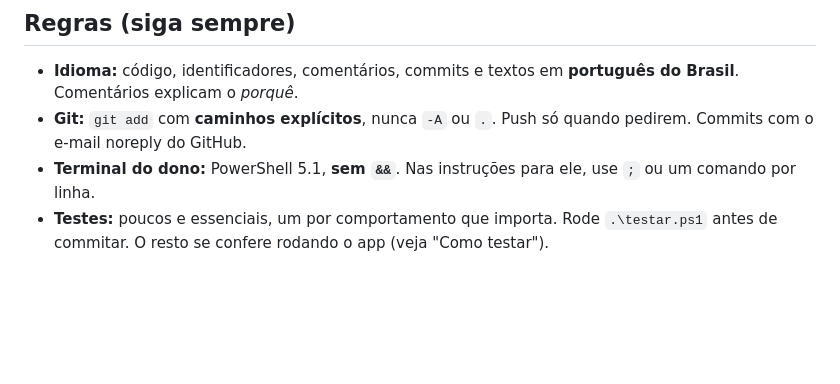
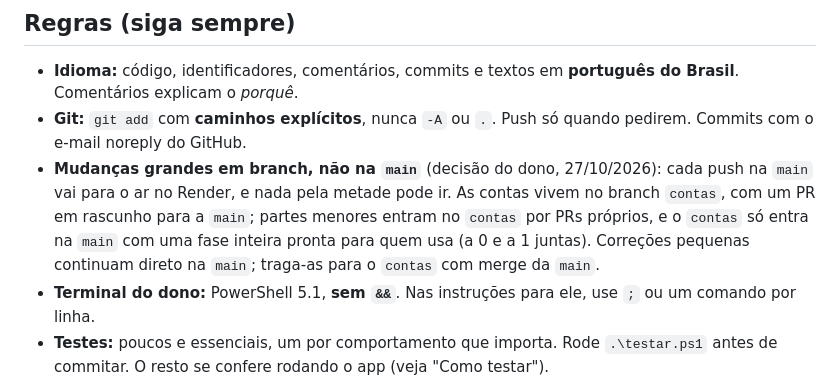
Before and after one commit to kayokalinauskas/ozamigos, a Markdown page: AGENTS.md, the part around the change. Drawn GitHub-style; blank space fills up the shorter version.

```diff
--- a/AGENTS.md
+++ b/AGENTS.md
@@ -21,6 +21,7 @@ O deploy é uma imagem Docker (`Dockerfile`: Node monta `web/`, o JDK compila, o
 
 - **Idioma:** código, identificadores, comentários, commits e textos em **português do Brasil**. Comentários explicam o *porquê*.
 - **Git:** `git add` com **caminhos explícitos**, nunca `-A` ou `.`. Push só quando pedirem. Commits com o e-mail noreply do GitHub.
+- **Mudanças grandes em branch, não na `main`** (decisão do dono, 27/10/2026): cada push na `main` vai para o ar no Render, e nada pela metade pode ir. As contas vivem no branch `contas`, com um PR em rascunho para a `main`; partes menores entram no `contas` por PRs próprios, e o `contas` só entra na `main` com uma fase inteira pronta para quem usa (a 0 e a 1 juntas). Correções pequenas continuam direto na `main`; traga-as para o `contas` com merge da `main`.
 - **Terminal do dono:** PowerShell 5.1, **sem `&&`**. Nas instruções para ele, use `;` ou um comando por linha.
 - **Testes:** poucos e essenciais, um por comportamento que importa. Rode `.\testar.ps1` antes de commitar. O resto se confere rodando o app (veja "Como testar").
 - **Porta 8080:** o dono costuma ter outra coisa nela. Teste na **8090** e **não mate processos que você não abriu** (nem o Ozamigos instalado).
```
Also changed, not shown: docs/plano-contas.md (+10 -0 lines).
